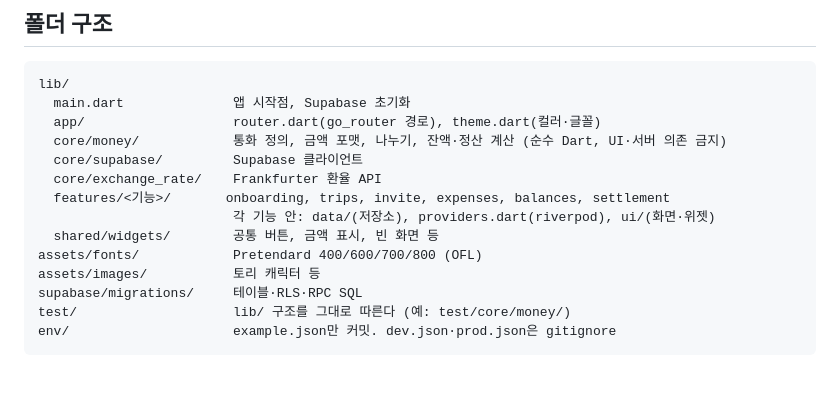
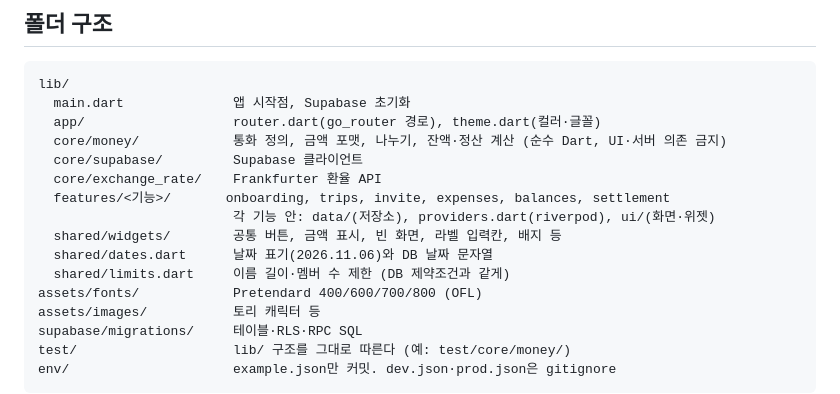
Before and after one commit to sunghaeJoung/tori, a Markdown page: CLAUDE.md, the part around the change. Drawn GitHub-style; blank space fills up the shorter version.

Commit message:
docs: shared 폴더 구조 갱신

```diff
--- a/CLAUDE.md
+++ b/CLAUDE.md
@@ -35,7 +35,9 @@ lib/
   core/exchange_rate/    Frankfurter 환율 API
   features/<기능>/       onboarding, trips, invite, expenses, balances, settlement
                          각 기능 안: data/(저장소), providers.dart(riverpod), ui/(화면·위젯)
-  shared/widgets/        공통 버튼, 금액 표시, 빈 화면 등
+  shared/widgets/        공통 버튼, 금액 표시, 빈 화면, 라벨 입력칸, 배지 등
+  shared/dates.dart      날짜 표기(2026.11.06)와 DB 날짜 문자열
+  shared/limits.dart     이름 길이·멤버 수 제한 (DB 제약조건과 같게)
 assets/fonts/            Pretendard 400/600/700/800 (OFL)
 assets/images/           토리 캐릭터 등
 supabase/migrations/     테이블·RLS·RPC SQL
```
